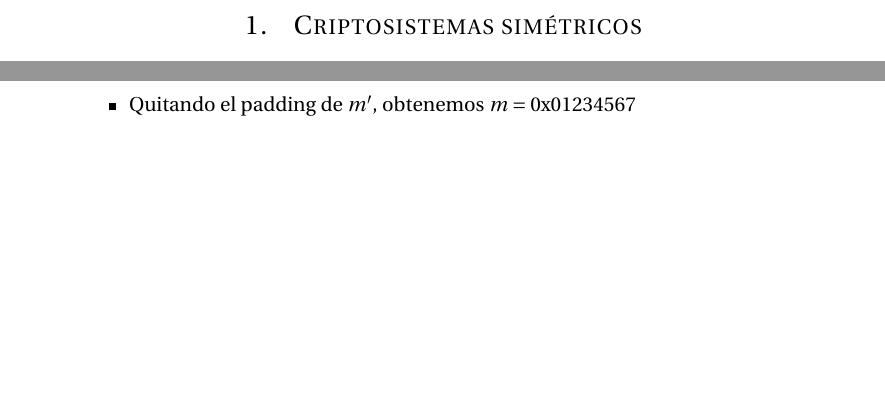
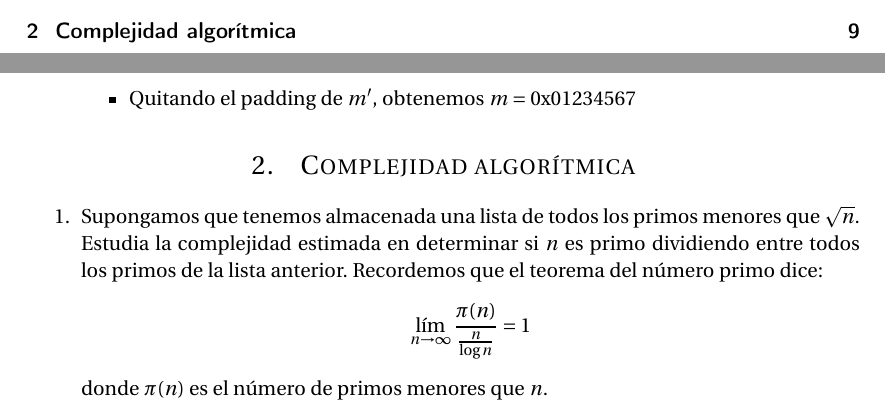
Before and after one commit to oxcar103/Practicas-TNC, a LaTeX document (Criptografía/Memoria.tex, which reads Criptografía/Ejercicio2.tex): two parts of pages 3 and 9 of 9 before the commit and two parts of pages 2 and 9 of 10 after it, joined at a grey line, cut at the place of the change, the shorter picture padded with empty space. Compiled offline with pdfLaTeX.

Commit message:
Enunciado del segundo ejercicio

```diff
--- /dev/null
+++ b/Criptografía/Ejercicio2.tex
@@ -0,0 +1,8 @@
+	\begin{enumerate}
+		\item Supongamos que tenemos almacenada una lista de todos los primos menores que $\sqrt{n}$. Estudia la
+		complejidad estimada en determinar si $n$ es primo dividiendo entre todos los primos de la lista anterior.
+		Recordemos que el teorema del número primo dice:
+		$$\lim\limits_{n \rightarrow \infty} \frac{\pi (n)}{\frac{n}{\log n}} = 1$$
+		donde $\pi (n)$ es el número de primos menores que $n$.
+	\end{enumerate}
+\section*{Solución}
--- a/Criptografía/Memoria.tex
+++ b/Criptografía/Memoria.tex
@@ -95,4 +95,7 @@
 
 	\section{Criptosistemas simétricos}
 	\input{Ejercicio1.tex} % Primer ejercicio
+
+	\section{Complejidad algorítmica}
+		\input{Ejercicio2.tex} % Segundo ejercicio
 \end{document}
```
